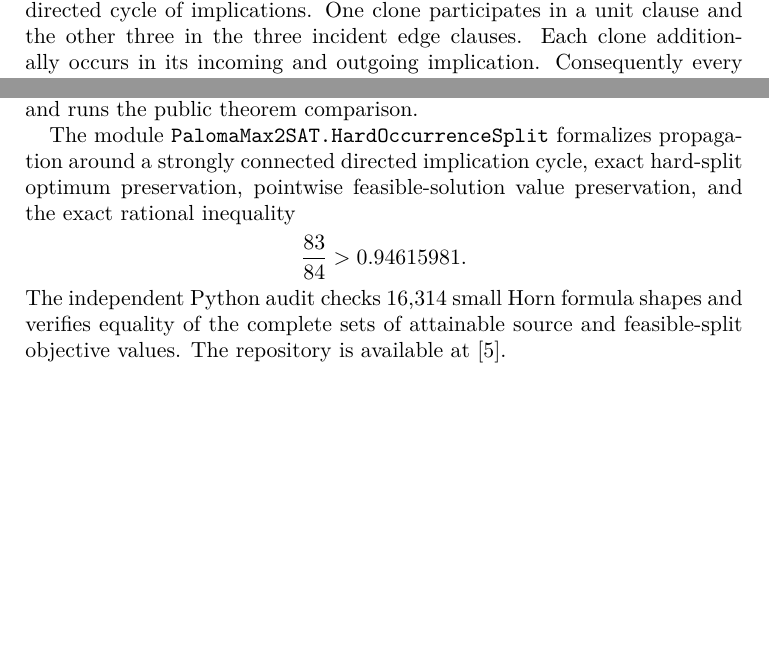
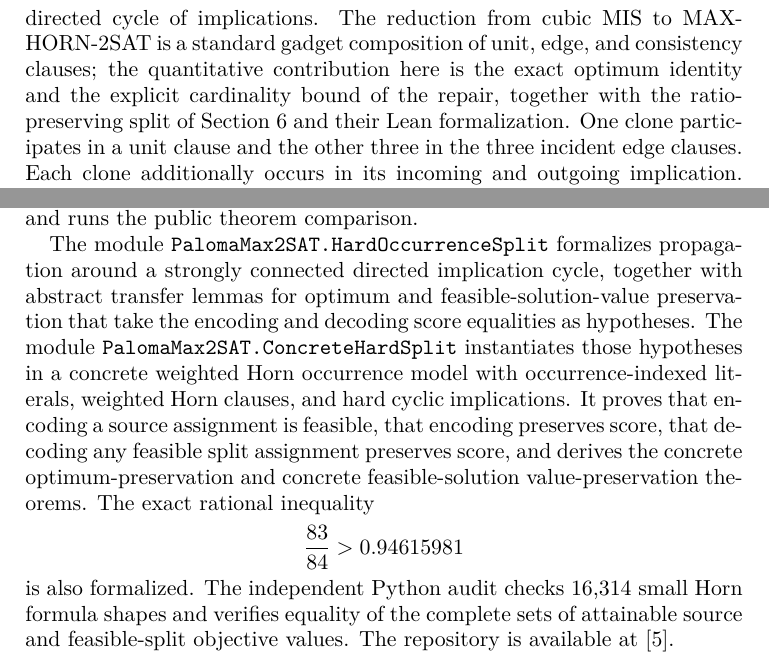
Before and after one commit to frankvegadelgado/paloma, a LaTeX paper (doc/paper.tex): two parts of pages 1 and 6 of 6 before the commit and two parts of pages 2 and 6 of 6 after it, joined at a grey line, cut at the place of the change, the shorter picture padded with empty space. Compiled offline with pdfLaTeX.

Commit message:
New implementation

```diff
--- a/doc/paper.tex
+++ b/doc/paper.tex
@@ -8,7 +8,8 @@
 \newtheorem{lemma}[theorem]{Lemma}
 \newtheorem{corollary}[theorem]{Corollary}
 
-\title{An $83/84$ approximation and a hard-consistency split}
+\title{An $83/84$ approximation for a cubic three-occurrence Horn class,\\
+and a ratio-preserving hard-consistency split}
 \author{Frank Vega}
 \address{Information Physics Institute, 840 W 67th St, Hialeah, FL 33012, USA}
 \email{vega.frank@gmail.com}
@@ -48,7 +51,11 @@ to the conventional logical definition without changing objective values.
 
 The construction below starts from cubic Maximum Independent Set (MIS), uses
 four clones for every graph vertex, and connects them by a directed cycle of
-implications. One clone participates in a unit clause and the other three in
+implications. The reduction from cubic MIS to MAX-HORN-2SAT is a standard gadget composition
+of unit, edge, and consistency clauses; the quantitative contribution here is
+the exact optimum identity and the explicit cardinality bound of the repair,
+together with the ratio-preserving split of Section~\ref{sec:ratio} and their Lean
+formalization. One clone participates in a unit clause and the other three in
 the three incident edge clauses. Each clone additionally occurs in its incoming
 and outgoing implication. Consequently every formula variable occurs exactly
 three times.
@@ -311,15 +323,23 @@ from $2m=3n$, $2\alpha\le n$, and $7|I|\ge6\alpha$. GitHub Actions builds the
 module and runs the public theorem comparison.
 
 The module \texttt{PalomaMax2SAT.HardOccurrenceSplit} formalizes propagation
-around a strongly connected directed implication cycle, exact hard-split
-optimum preservation, pointwise feasible-solution value preservation, and the
-exact rational inequality
+around a strongly connected directed implication cycle, together with abstract
+transfer lemmas for optimum and feasible-solution-value preservation that take
+the encoding and decoding score equalities as hypotheses. The module
+\texttt{PalomaMax2SAT.ConcreteHardSplit} instantiates those hypotheses in a
+concrete weighted Horn occurrence model with occurrence-indexed literals,
+weighted Horn clauses, and hard cyclic implications. It proves that encoding a
+source assignment is feasible, that encoding preserves score, that decoding
+any feasible split assignment preserves score, and derives the concrete
+optimum-preservation and concrete feasible-solution value-preservation
+theorems. The exact rational inequality
 \[
-  \frac{83}{84}>0.94615981.
+  \frac{83}{84}>0.94615981
 \]
-The independent Python audit checks 16,314 small Horn formula shapes and
-verifies equality of the complete sets of attainable source and feasible-split
-objective values. The repository is available at~\cite{VegaPalomaRepository}.
+is also formalized. The independent Python audit checks 16,314 small Horn
+formula shapes and verifies equality of the complete sets of attainable source
+and feasible-split objective values. The repository is
+available at~\cite{VegaPalomaRepository}.
 
 \begin{thebibliography}{9}
 \bibitem{AlimontiKann2000}
```
Also changed, not shown: doc/paper.pdf, doc/paper.tex (17 more changed lines), 4 other files.
